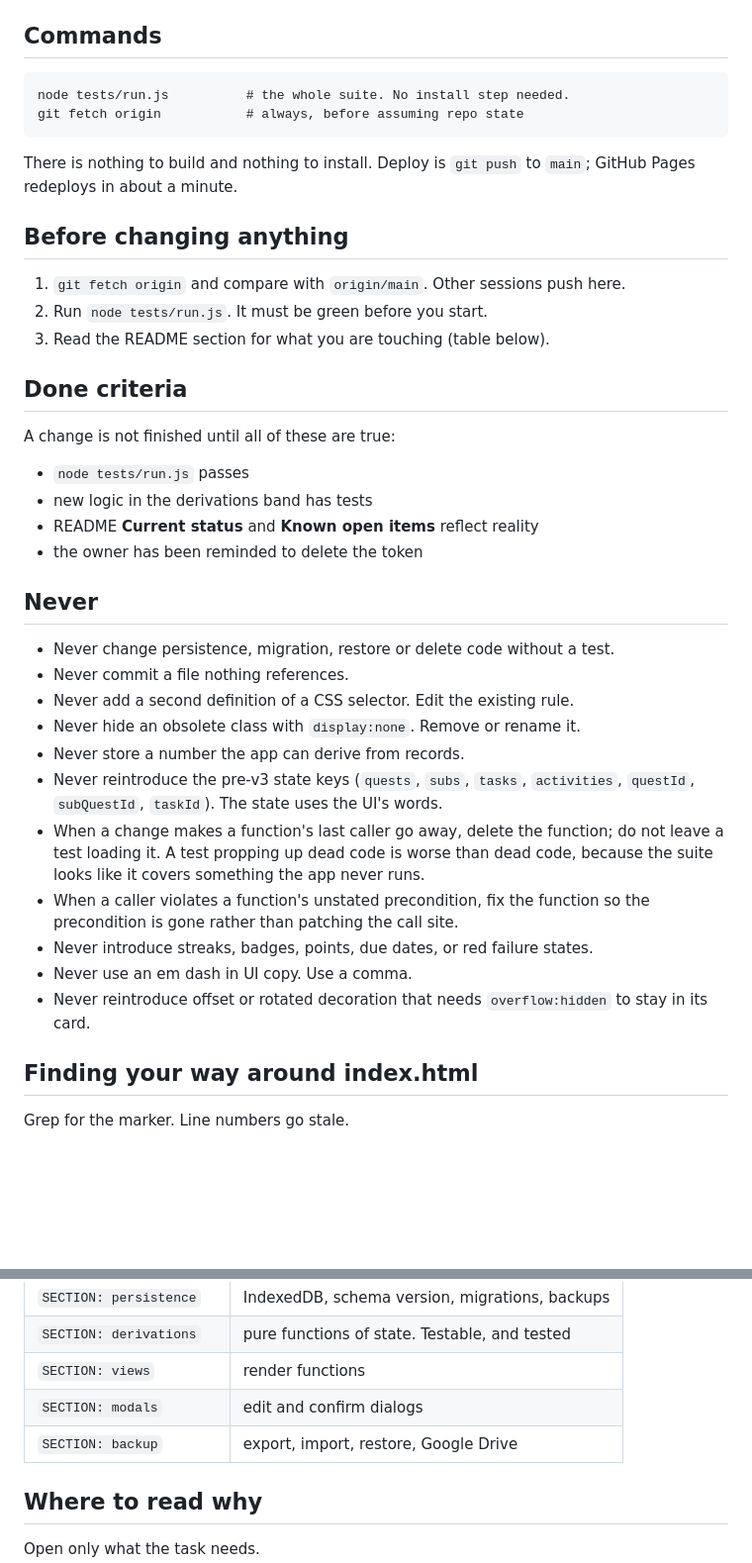
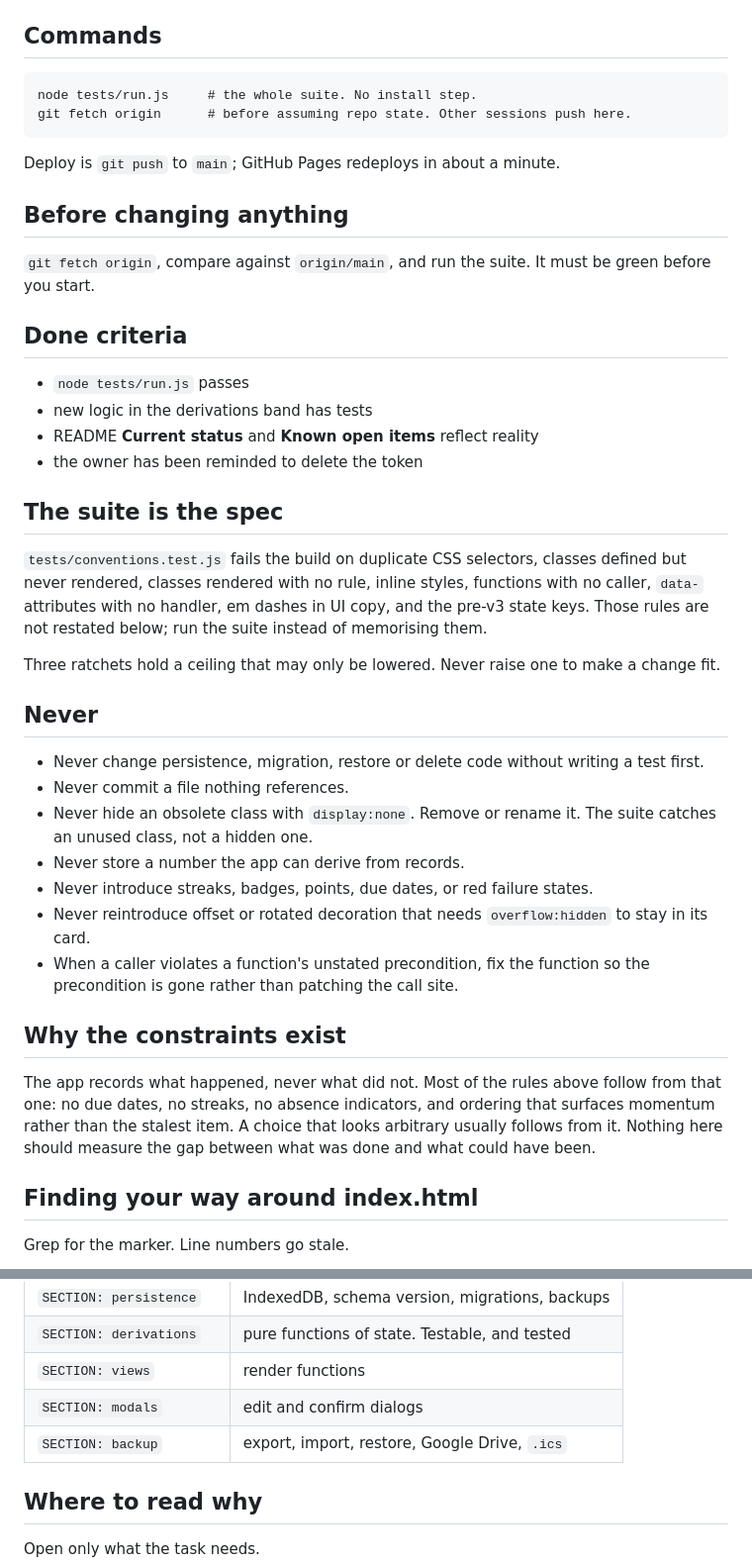
Before and after one commit to cdhwrd/story-app, a Markdown page: AGENTS.md, 2 parts joined by grey strips. Shown at 99% size. GitHub-like rendering; blank space fills up the shorter version.

Commit message:
AGENTS.md: stop restating rules the build already enforces
Phase 1. Four "Never" rules were removed because the suite enforces
them: duplicate CSS selectors, the pre-v3 state keys, functions with no
caller, and em dashes in UI copy. Each was verified by mutation before
deletion, not assumed. The same run confirmed two rules are NOT
enforced and must stay in prose: hiding an obsolete class with
display:none, and committing a file nothing references.

In their place, one paragraph naming what the suite catches. Current
guidance is that the agent file is sent with every prompt, so a rule
the build already fails on is duplicated signal, and overlapping
instructions cost reasoning rather than adding safety.

The precondition rule stays, since no test can catch it. So does the
constraints paragraph, which explains rules that otherwise read as
arbitrary.

Also moved the constraints section next to the rules it explains,
merged three numbered setup steps into one sentence, and added .ics to
the backup section marker.

Length is 90 lines, not the ~50 I projected. Honest account of why is
in the reply; the short version is that the two tables are 24 of those
lines and both are gotcha maps, which is the thing the guidance says to
spend tokens on.

Docs only. 413 passing.

````diff
--- a/AGENTS.md
+++ b/AGENTS.md
@@ -5,40 +5,42 @@ Story: a single-user, local-first life navigator. No build step, no framework. T
 ## Commands
 
 ```
-node tests/run.js          # the whole suite. No install step needed.
-git fetch origin           # always, before assuming repo state
+node tests/run.js     # the whole suite. No install step.
+git fetch origin      # before assuming repo state. Other sessions push here.
 ```
 
-There is nothing to build and nothing to install. Deploy is `git push` to `main`; GitHub Pages redeploys in about a minute.
+Deploy is `git push` to `main`; GitHub Pages redeploys in about a minute.
 
 ## Before changing anything
 
-1. `git fetch origin` and compare with `origin/main`. Other sessions push here.
-2. Run `node tests/run.js`. It must be green before you start.
-3. Read the README section for what you are touching (table below).
+`git fetch origin`, compare against `origin/main`, and run the suite. It must be green before you start.
 
 ## Done criteria
-
-A change is not finished until all of these are true:
 
 - `node tests/run.js` passes
 - new logic in the derivations band has tests
 - README **Current status** and **Known open items** reflect reality
 - the owner has been reminded to delete the token
 
+## The suite is the spec
+
+`tests/conventions.test.js` fails the build on duplicate CSS selectors, classes defined but never rendered, classes rendered with no rule, inline styles, functions with no caller, `data-` attributes with no handler, em dashes in UI copy, and the pre-v3 state keys. Those rules are not restated below; run the suite instead of memorising them.
+
+Three ratchets hold a ceiling that may only be lowered. Never raise one to make a change fit.
+
 ## Never
 
-- Never change persistence, migration, restore or delete code without a test.
+- Never change persistence, migration, restore or delete code without writing a test first.
 - Never commit a file nothing references.
-- Never add a second definition of a CSS selector. Edit the existing rule.
-- Never hide an obsolete class with `display:none`. Remove or rename it.
+- Never hide an obsolete class with `display:none`. Remove or rename it. The suite catches an unused class, not a hidden one.
 - Never store a number the app can derive from records.
-- Never reintroduce the pre-v3 state keys (`quests`, `subs`, `tasks`, `activities`, `questId`, `subQuestId`, `taskId`). The state uses the UI's words.
-- When a change makes a function's last caller go away, delete the function; do not leave a test loading it. A test propping up dead code is worse than dead code, because the suite looks like it covers something the app never runs.
+- Never introduce streaks, badges, points, due dates, or red failure states.
+- Never reintroduce offset or rotated decoration that needs `overflow:hidden` to stay in its card.
 - When a caller violates a function's unstated precondition, fix the function so the precondition is gone rather than patching the call site.
-- Never introduce streaks, badges, points, due dates, or red failure states.
-- Never use an em dash in UI copy. Use a comma.
-- Never reintroduce offset or rotated decoration that needs `overflow:hidden` to stay in its card.
+
+## Why the constraints exist
+
+The app records what happened, never what did not. Most of the rules above follow from that one: no due dates, no streaks, no absence indicators, and ordering that surfaces momentum rather than the stalest item. A choice that looks arbitrary usually follows from it. Nothing here should measure the gap between what was done and what could have been.
 
 ## Finding your way around index.html
 
@@ -52,7 +54,7 @@ Grep for the marker. Line numbers go stale.
 | `SECTION: derivations` | pure functions of state. Testable, and tested |
 | `SECTION: views` | render functions |
 | `SECTION: modals` | edit and confirm dialogs |
-| `SECTION: backup` | export, import, restore, Google Drive |
+| `SECTION: backup` | export, import, restore, Google Drive, `.ics` |
 
 ## Where to read why
 
````
Also changed, not shown: other parts of AGENTS.md (+0 -4 lines).
